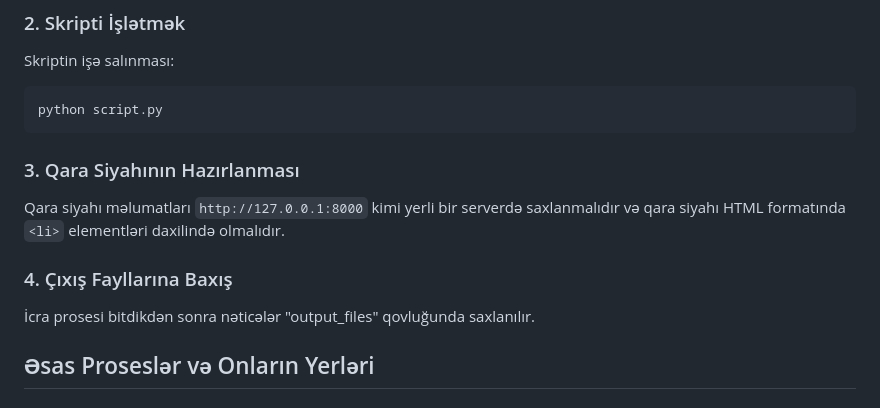
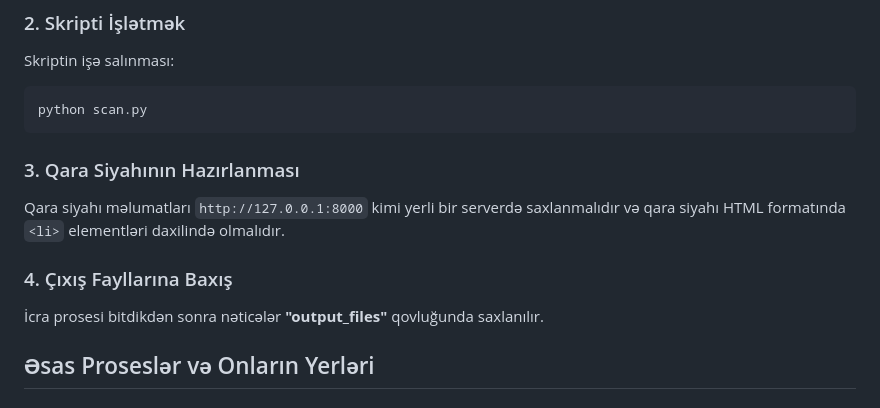
Before and after one commit to nihad71/Log-Analiz2, a Markdown page: README.md, the part around the change. Drawn GitHub-style.

````diff
--- a/README.md
+++ b/README.md
@@ -57,14 +57,14 @@ Skript "access_log.txt" adlı faylı oxuyur. Bu faylda hər bir sətrin formatı
 ### 2. Skripti İşlətmək
 Skriptin işə salınması:
 ```bash
-python script.py
+python scan.py
 ```
 
 ### 3. Qara Siyahının Hazırlanması
 Qara siyahı məlumatları `http://127.0.0.1:8000` kimi yerli bir serverdə saxlanmalıdır və qara siyahı HTML formatında `<li>` elementləri daxilində olmalıdır.
 
 ### 4. Çıxış Fayllarına Baxış
-İcra prosesi bitdikdən sonra nəticələr "output_files" qovluğunda saxlanılır.
+İcra prosesi bitdikdən sonra nəticələr **"output_files"** qovluğunda saxlanılır.
 
 ## Əsas Proseslər və Onların Yerləri
 
````
